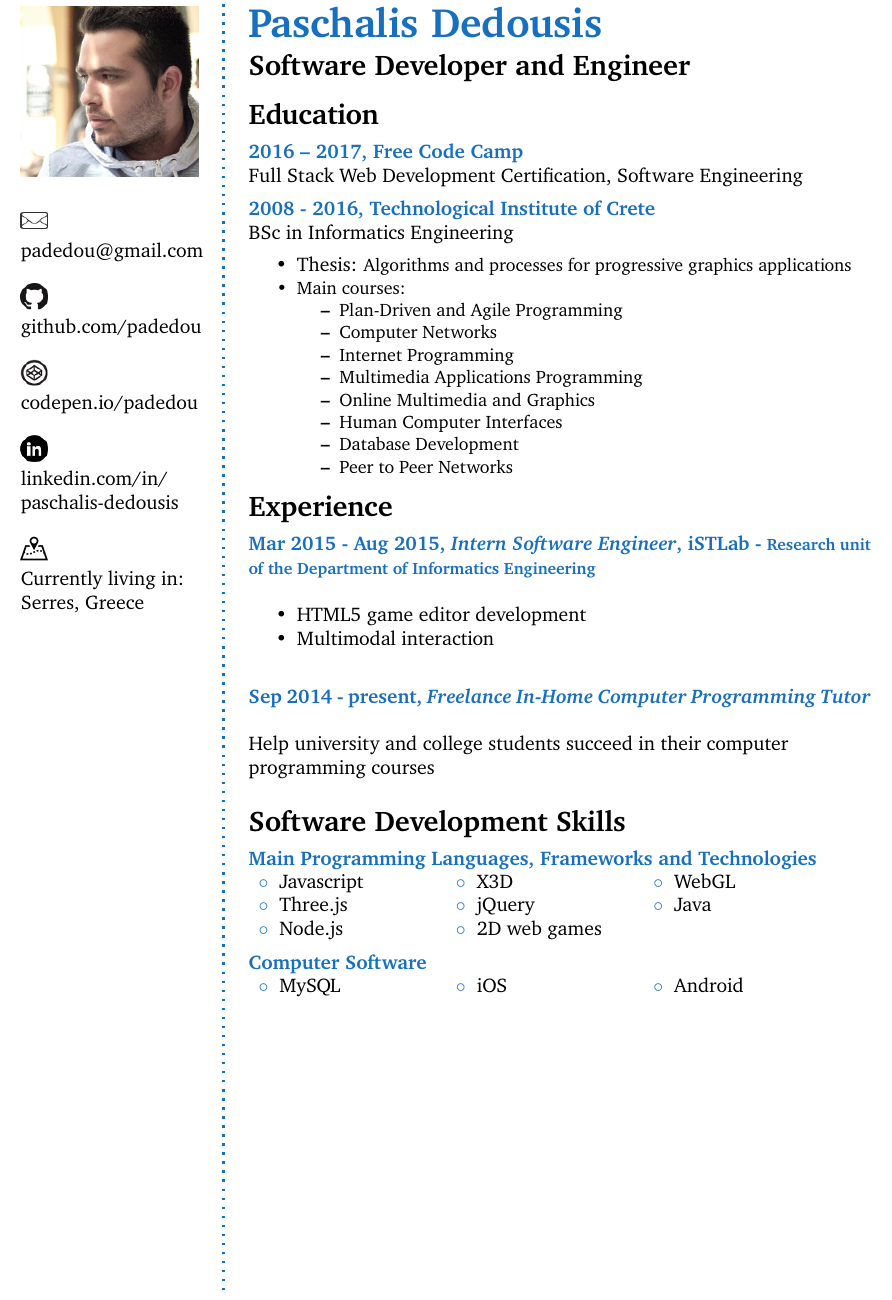
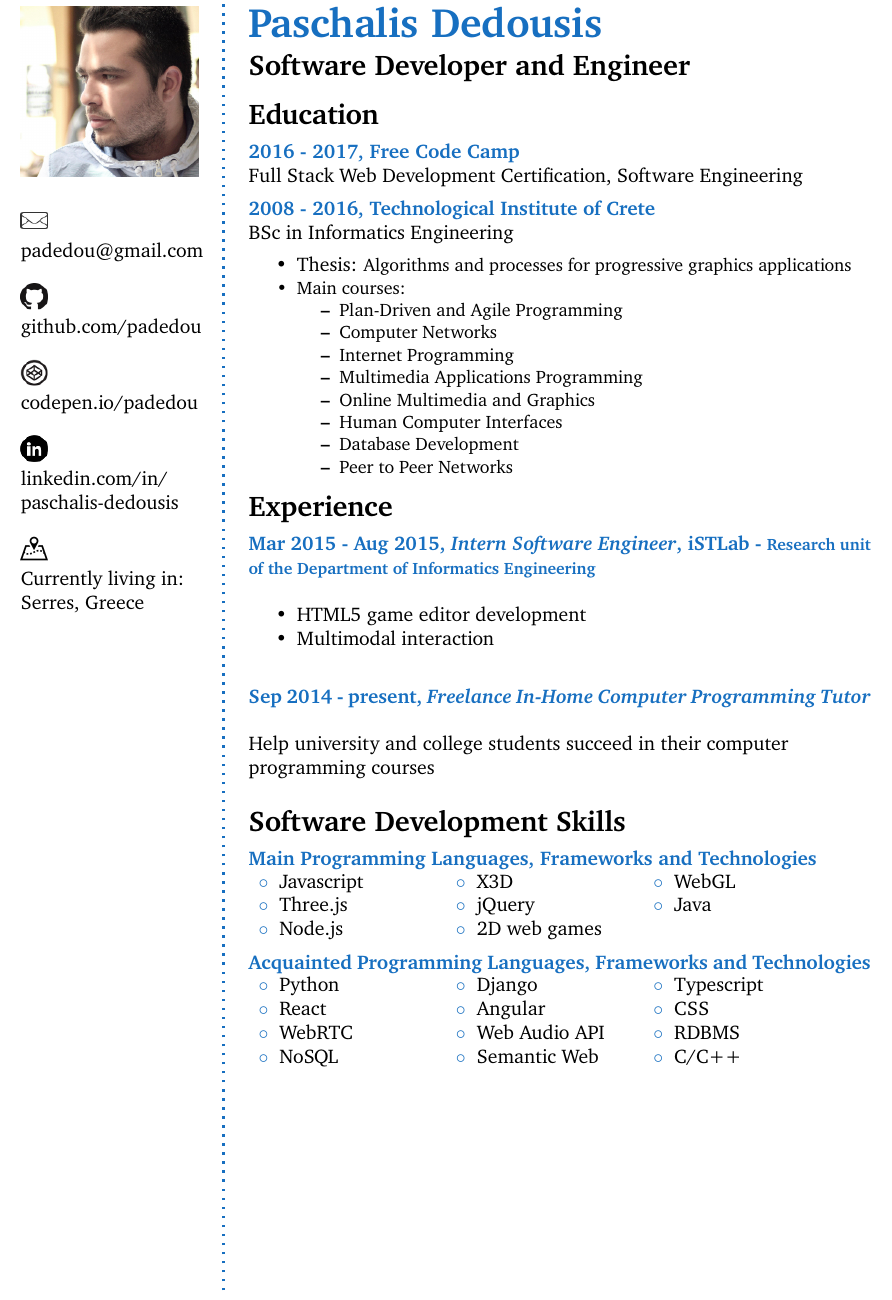
Before and after one commit to padedou/CV, a LaTeX CV (cv_15.tex): part of the page, cut so that both start at the same text. Compiled offline with pdfLaTeX.

Commit message:
Adds acquainted skills

```diff
--- a/cv_15.tex
+++ b/cv_15.tex
@@ -85,7 +85,7 @@
 %------------------------------------------------
 
 % FCC
-\CVItem{2016 – 2017, Free Code Camp}{Full Stack Web Development Certification, Software Engineering}
+\CVItem{2016 - 2017, Free Code Camp}{Full Stack Web Development Certification, Software Engineering}
 
 % TEI
 \CVItem{2008 - 2016, Technological Institute of Crete} {BSc in Informatics Engineering}
@@ -150,9 +150,12 @@
 
 %------------------------------------------------
 
-\CVItem{Computer Software}
+\CVItem{Acquainted  Programming Languages, Frameworks and Technologies}
 {\begin{tabular}{p{0.2\textwidth} p{0.2\textwidth} p{0.2\textwidth}}
- \bluebullet MySQL &  \bluebullet iOS & \bluebullet Android\\
+ \bluebullet Python &  \bluebullet Django & \bluebullet Typescript\\
+ \bluebullet React & \bluebullet Angular & \bluebullet CSS\\
+ \bluebullet WebRTC & \bluebullet Web Audio API & \bluebullet RDBMS\\
+ \bluebullet NoSQL & \bluebullet Semantic Web & \bluebullet C/C++
 \end{tabular}}
 
 %------------------------------------------------
```
